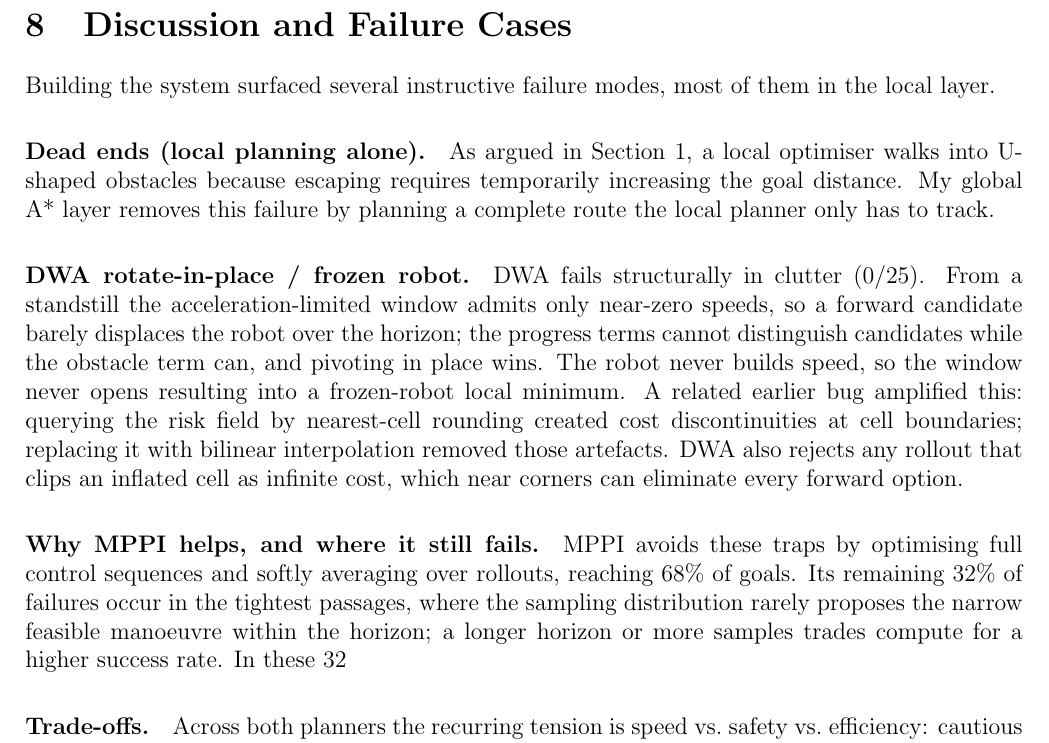
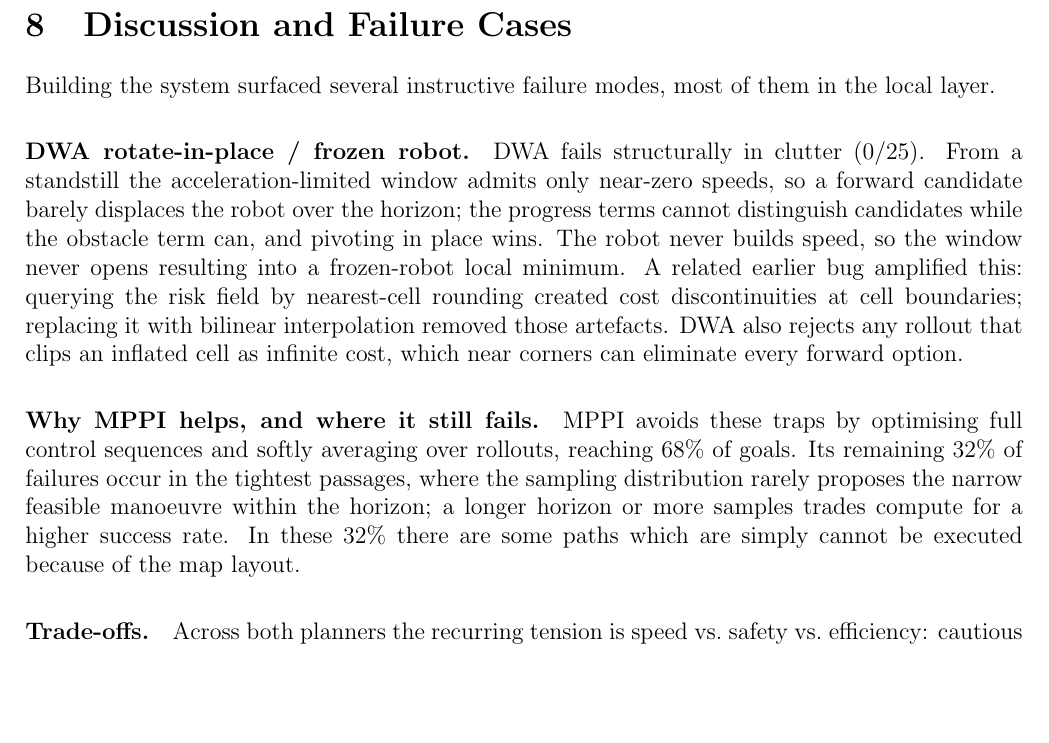
Before and after one commit to alexshunyaev/navigation-framework, a LaTeX document (report/main.tex, which reads report/discussion.tex): part of page 5 of 6, cut so that both start at the same text, the shorter picture padded with empty space. Compiled offline with pdfLaTeX.

Commit message:
report adjustment

```diff
--- a/report/discussion.tex
+++ b/report/discussion.tex
@@ -2,11 +2,6 @@
 
 Building the system surfaced several instructive failure modes, most of them in the local
 layer.
-
-\paragraph{Dead ends (local planning alone).} As argued in Section~1, a local optimiser
-walks into U-shaped obstacles because escaping requires temporarily increasing the
-goal distance. My global A* layer removes this failure by planning a complete route the
-local planner only has to track.
 
 \paragraph{DWA rotate-in-place / frozen robot.} DWA fails structurally in clutter (0/25).
 From a standstill the acceleration-limited window admits only near-zero speeds, so a
@@ -22,7 +17,7 @@ cell as infinite cost, which near corners can eliminate every forward option.
 full control sequences and softly averaging over rollouts, reaching 68\% of goals. Its
 remaining 32\% of failures occur in the tightest passages, where the sampling distribution
 rarely proposes the narrow feasible manoeuvre within the horizon; a longer horizon or more
-samples trades compute for a higher success rate. In these 32% there are some paths which are simply cannot be executed because of the map layout.
+samples trades compute for a higher success rate. In these 32\% there are some paths which are simply cannot be executed because of the map layout.
 
 \paragraph{Trade-offs.} Across both planners the recurring tension is speed vs.\ safety
 vs.\ efficiency: cautious weightings are safe but slow and freeze-prone, aggressive
```
Also changed, not shown: experiments/dwa_result.png.
